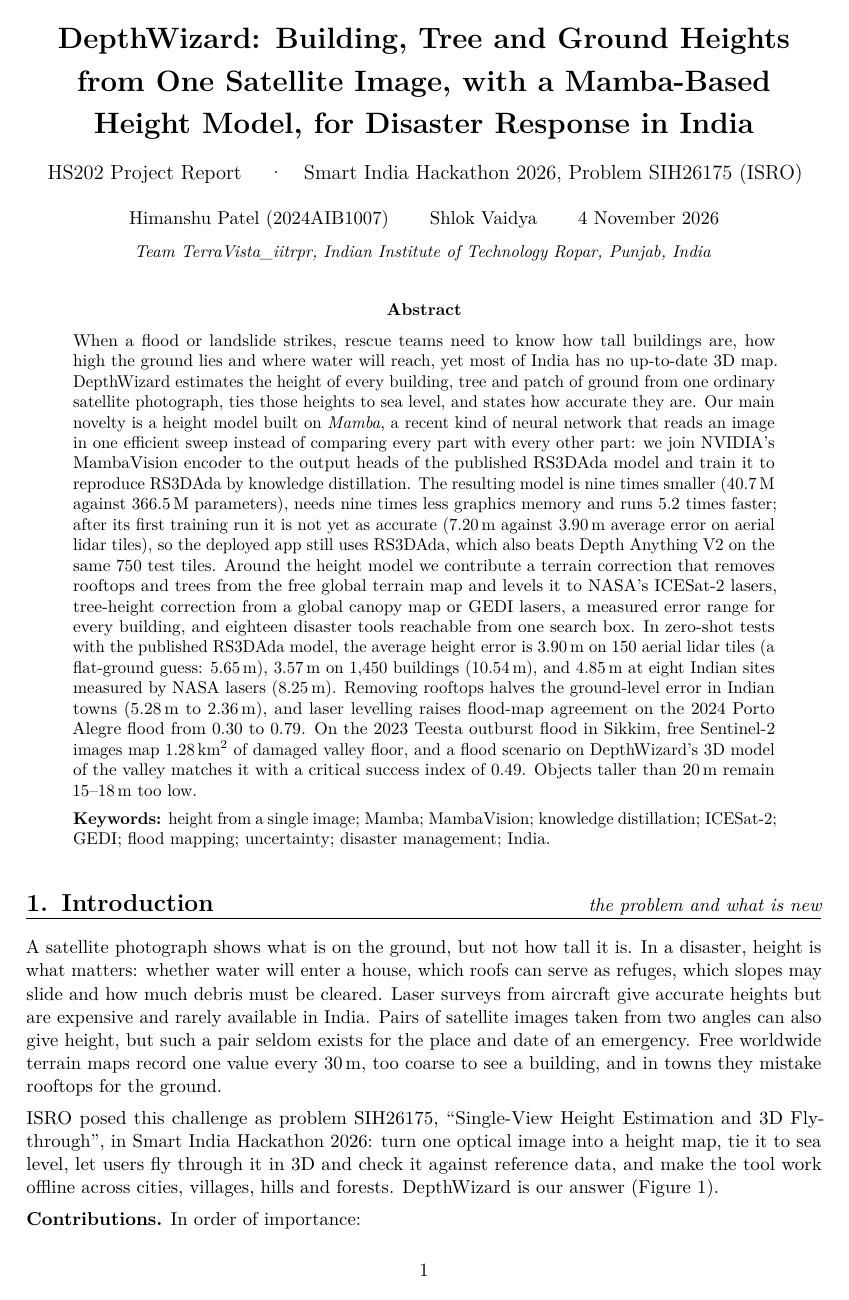
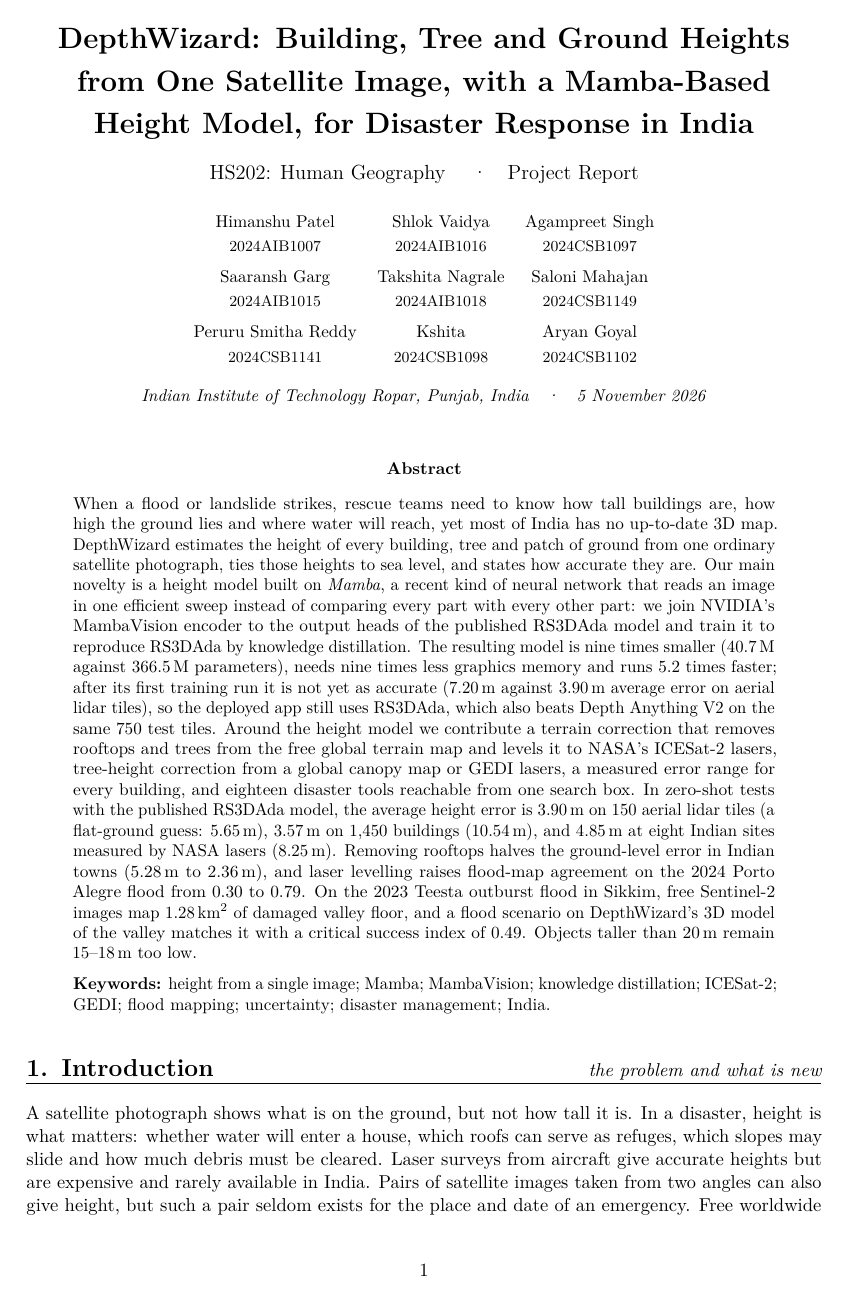
Before and after one commit to hima1323/terravista-depthwizard, a LaTeX paper (report/paper/paper.tex): page 1 of 20. Compiled offline with pdfLaTeX.

Commit message:
Paper: full team as authors, HS202 Human Geography; drop hackathon and team-name references

```diff
--- a/report/paper/paper.tex
+++ b/report/paper/paper.tex
@@ -49,11 +49,19 @@
 \begin{center}
 {\LARGE\bfseries DepthWizard: Building, Tree and Ground Heights\\[3pt] from One Satellite Image, with a Mamba-Based\\[3pt] Height Model, for Disaster Response in India\par}
 \vspace{8pt}
-{\large HS202 Project Report \quad·\quad Smart India Hackathon 2026, Problem SIH26175 (ISRO)\par}
-\vspace{8pt}
-Himanshu Patel (2024AIB1007)\hspace{2.2em}Shlok Vaidya\hspace{2.2em}4 November 2026\par
-\vspace{2pt}
-{\small\itshape Team TerraVista\_iitrpr, Indian Institute of Technology Ropar, Punjab, India\par}
+{\large HS202: Human Geography \quad·\quad Project Report\par}
+\vspace{10pt}
+{\small
+\begin{tabular}{@{}ccc@{}}
+Himanshu Patel & Shlok Vaidya & Agampreet Singh \\
+{\footnotesize 2024AIB1007} & {\footnotesize 2024AIB1016} & {\footnotesize 2024CSB1097} \\[4pt]
+Saaransh Garg & Takshita Nagrale & Saloni Mahajan \\
+{\footnotesize 2024AIB1015} & {\footnotesize 2024AIB1018} & {\footnotesize 2024CSB1149} \\[4pt]
+Peruru Smitha Reddy & Kshita & Aryan Goyal \\
+{\footnotesize 2024CSB1141} & {\footnotesize 2024CSB1098} & {\footnotesize 2024CSB1102} \\
+\end{tabular}\par}
+\vspace{6pt}
+{\small\itshape Indian Institute of Technology Ropar, Punjab, India\quad·\quad 5 November 2026\par}
 \end{center}
 \vspace{2pt}
 
@@ -69,7 +77,7 @@ Himanshu Patel (2024AIB1007)\hspace{2.2em}Shlok Vaidya\hspace{2.2em}4 November 2
 
 A satellite photograph shows what is on the ground, but not how tall it is. In a disaster, height is what matters: whether water will enter a house, which roofs can serve as refuges, which slopes may slide and how much debris must be cleared. Laser surveys from aircraft give accurate heights but are expensive and rarely available in India. Pairs of satellite images taken from two angles can also give height, but such a pair seldom exists for the place and date of an emergency. Free worldwide terrain maps record one value every 30\m, too coarse to see a building, and in towns they mistake rooftops for the ground.
 
-ISRO posed this challenge as problem SIH26175, ``Single-View Height Estimation and 3D Flythrough'', in Smart India Hackathon 2026: turn one optical image into a height map, tie it to sea level, let users fly through it in 3D and check it against reference data, and make the tool work offline across cities, villages, hills and forests. DepthWizard is our answer (Figure~\ref{fig:canoas}).
+Our goal is to turn one optical image into a height map, tie it to sea level, let users fly through it in 3D and check it against reference data, and make the tool work offline across cities, villages, hills and forests. DepthWizard is our answer (Figure~\ref{fig:canoas}).
 
 \begin{figure}[!htbp]
 \centering
```
Also changed, not shown: 1 other file.
